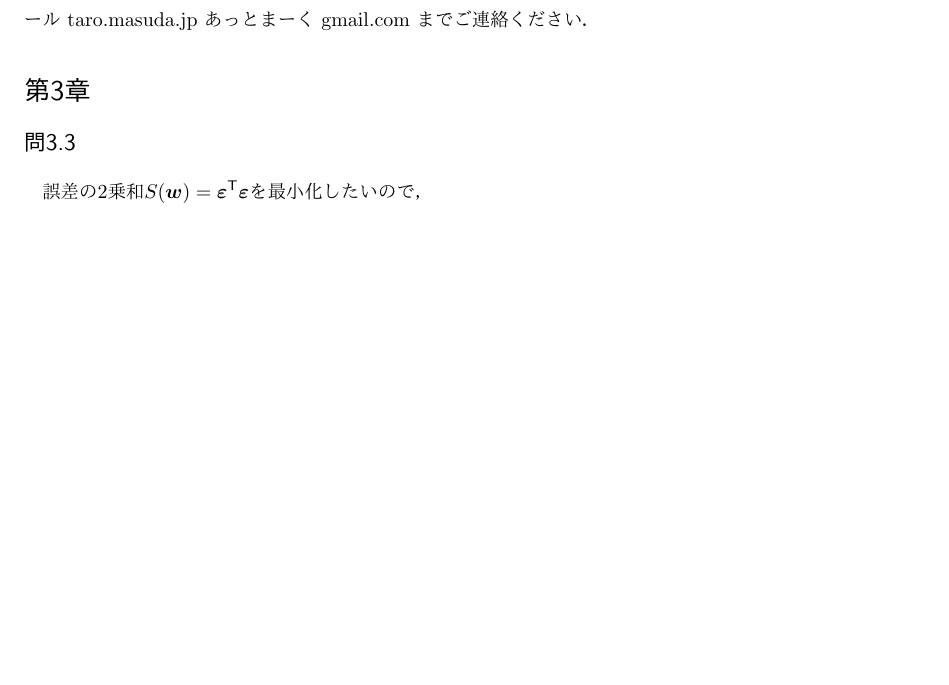
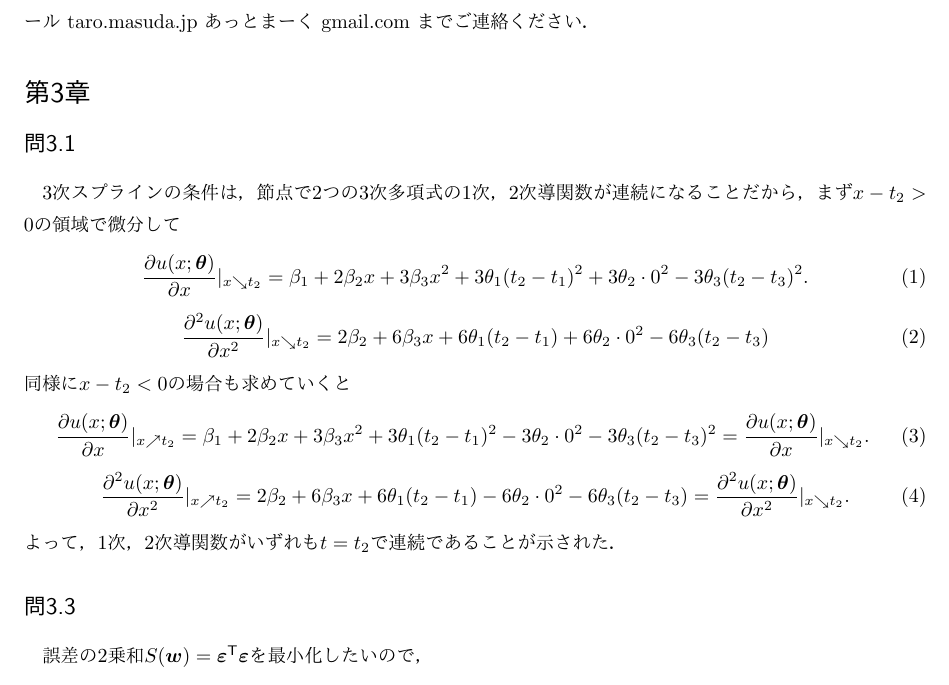
Before and after one commit to taro-masuda/multivariate_analysis_exercise, a LaTeX document (第3章.tex): part of page 1 of 3, cut so that both start at the same text, the shorter picture padded with empty space. Compiled offline with pdfLaTeX.

Commit message:
[mod] added 3.1

```diff
--- a/第3章.tex
+++ b/第3章.tex
@@ -35,7 +35,22 @@
 
 \section*{第3章}
 
-
+\subsection*{問3.1}
+3次スプラインの条件は，節点で2つの3次多項式の1次，2次導関数が連続になることだから，まず$x - t_2 > 0$の領域で微分して
+\begin{equation}
+\frac{\partial u(x; \bm{\theta})}{\partial x} |_{x \searrow t_2} = \beta_1 + 2 \beta_2 x + 3 \beta_3 x^2 + 3 \theta_1 (t_2 - t_1)^2 + 3 \theta_2 \cdot 0^2 - 3 \theta_3 (t_2 - t_3)^2.
+\end{equation}
+\begin{equation}
+\frac{\partial^2 u(x; \bm{\theta})}{\partial x^2} |_{x \searrow t_2} = 2\beta_2 + 6 \beta_3 x + 6 \theta_1 (t_2 - t_1) + 6 \theta_2 \cdot 0^2 - 6 \theta_3 (t_2 - t_3)
+\end{equation}
+同様に$x - t_2 < 0$の場合も求めていくと
+\begin{equation}
+\frac{\partial u(x; \bm{\theta})}{\partial x} |_{x \nearrow t_2} = \beta_1 + 2 \beta_2 x + 3 \beta_3 x^2 + 3 \theta_1 (t_2 - t_1)^2 - 3 \theta_2 \cdot 0^2 - 3 \theta_3 (t_2 - t_3)^2 = \frac{\partial u(x; \bm{\theta})}{\partial x} |_{x \searrow t_2}.
+\end{equation}
+\begin{equation}
+\frac{\partial^2 u(x; \bm{\theta})}{\partial x^2} |_{x \nearrow t_2} = 2\beta_2 + 6 \beta_3 x + 6 \theta_1 (t_2 - t_1) - 6 \theta_2 \cdot 0^2 - 6 \theta_3 (t_2 - t_3) = \frac{\partial^2 u(x; \bm{\theta})}{\partial x^2} |_{x \searrow t_2} .
+\end{equation}
+よって，1次，2次導関数がいずれも$t=t_2$で連続であることが示された．
 
 \subsection*{問3.3}
 誤差の2乗和$S(\bm{w}) = \bm{\varepsilon}^{\mathsf{T}} \bm{\varepsilon}$を最小化したいので，
```
Also changed, not shown: 第3章.pdf.
